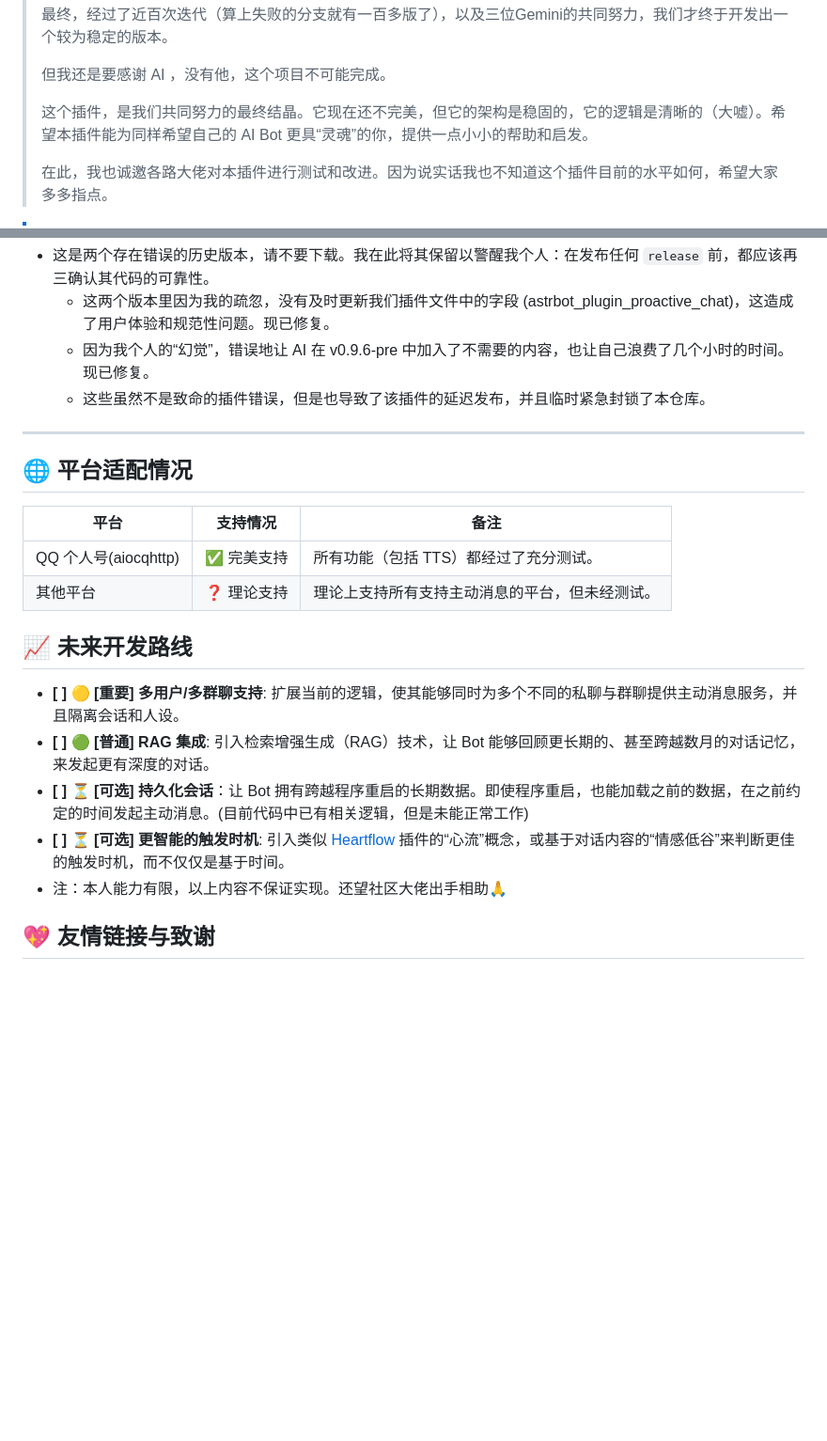
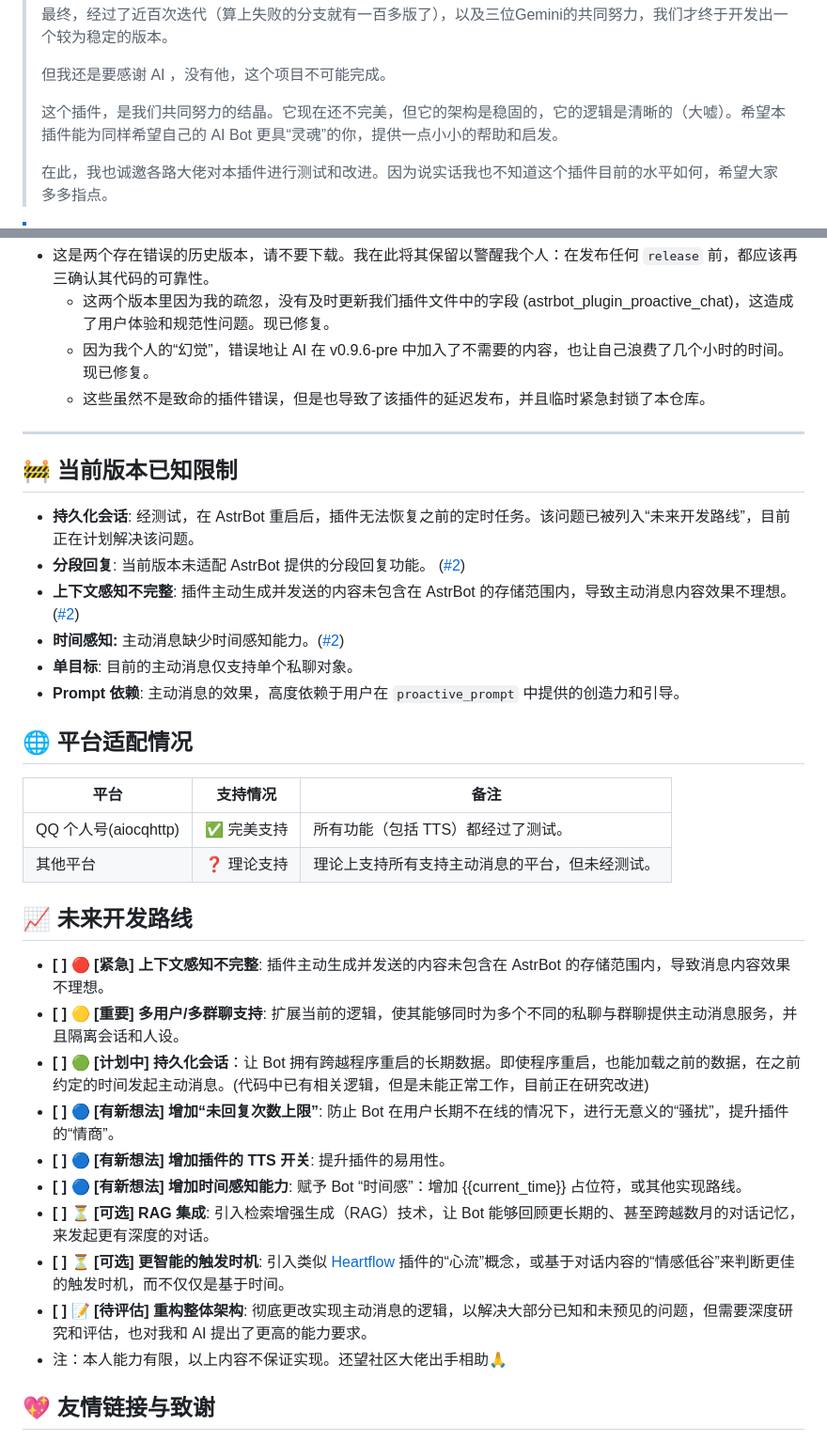
Before and after one commit to DBJD-CR/astrbot_plugin_proactive_chat, a Markdown page: README.md, 2 parts joined by grey strips. Shown at 94% size. Drawn GitHub-style; blank space fills up the shorter version.

```diff
--- a/README.md
+++ b/README.md
@@ -66,7 +69,7 @@
 >
 > 但我还是要感谢 AI ，没有他，这个项目不可能完成。
 >
-> 这个插件，是我们共同努力的最终结晶。它现在还不完美，但它的架构是稳固的，它的逻辑是清晰的（大嘘）。希望本插件能为同样希望自己的 AI Bot 更具“灵魂”的你，提供一点小小的帮助和启发。
+> 这个插件，是我们共同努力的结晶。它现在还不完美，但它的架构是稳固的，它的逻辑是清晰的（大嘘）。希望本插件能为同样希望自己的 AI Bot 更具“灵魂”的你，提供一点小小的帮助和启发。
 >
 > 在此，我也诚邀各路大佬对本插件进行测试和改进。因为说实话我也不知道这个插件目前的水平如何，希望大家多多指点。
 >
@@ -170,19 +173,32 @@
 
 ---
 
+## 🚧 当前版本已知限制
+- **持久化会话**: 经测试，在 AstrBot 重启后，插件无法恢复之前的定时任务。该问题已被列入“未来开发路线”，目前正在计划解决该问题。
+- **分段回复**: 当前版本未适配 AstrBot 提供的分段回复功能。 ([#2](https://github.com/DBJD-CR/astrbot_plugin_proactive_chat/issues/2))
+- **上下文感知不完整**: 插件主动生成并发送的内容未包含在 AstrBot 的存储范围内，导致主动消息内容效果不理想。([#2](https://github.com/DBJD-CR/astrbot_plugin_proactive_chat/issues/2))
+- **时间感知:** 主动消息缺少时间感知能力。([#2](https://github.com/DBJD-CR/astrbot_plugin_proactive_chat/issues/2))
+- **单目标**: 目前的主动消息仅支持单个私聊对象。
+- **Prompt 依赖**: 主动消息的效果，高度依赖于用户在 `proactive_prompt` 中提供的创造力和引导。
+
 ## 🌐 平台适配情况
 
 | 平台                 | 支持情况 | 备注                               |
 | -------------------- | -------- | ---------------------------------- |
-| QQ 个人号(aiocqhttp) | ✅ 完美支持 | 所有功能（包括 TTS）都经过了充分测试。 |
+| QQ 个人号(aiocqhttp) | ✅ 完美支持 | 所有功能（包括 TTS）都经过了测试。 |
 | 其他平台             | ❓ 理论支持 | 理论上支持所有支持主动消息的平台，但未经测试。 |
 
 ## 📈 未来开发路线
 
+- **[ ] 🔴 [紧急] 上下文感知不完整**: 插件主动生成并发送的内容未包含在 AstrBot 的存储范围内，导致消息内容效果不理想。
 - **[ ] 🟡 [重要] 多用户/多群聊支持**: 扩展当前的逻辑，使其能够同时为多个不同的私聊与群聊提供主动消息服务，并且隔离会话和人设。
-- **[ ] 🟢 [普通] RAG 集成**: 引入检索增强生成（RAG）技术，让 Bot 能够回顾更长期的、甚至跨越数月的对话记忆，来发起更有深度的对话。
-- **[ ] ⏳ [可选] 持久化会话**：让 Bot 拥有跨越程序重启的长期数据。即使程序重启，也能加载之前的数据，在之前约定的时间发起主动消息。(目前代码中已有相关逻辑，但是未能正常工作)
+- **[ ] 🟢 [计划中] 持久化会话**：让 Bot 拥有跨越程序重启的长期数据。即使程序重启，也能加载之前的数据，在之前约定的时间发起主动消息。(代码中已有相关逻辑，但是未能正常工作，目前正在研究改进)
+- **[ ] 🔵 [有新想法] 增加“未回复次数上限”**: 防止 Bot 在用户长期不在线的情况下，进行无意义的“骚扰”，提升插件的“情商”。
+- **[ ] 🔵 [有新想法] 增加插件的 TTS 开关**: 提升插件的易用性。
+- **[ ] 🔵 [有新想法] 增加时间感知能力**: 赋予 Bot “时间感”：增加 {{current_time}} 占位符，或其他实现路线。
+- **[ ] ⏳ [可选] RAG 集成**: 引入检索增强生成（RAG）技术，让 Bot 能够回顾更长期的、甚至跨越数月的对话记忆，来发起更有深度的对话。
 - **[ ] ⏳ [可选] 更智能的触发时机**: 引入类似 [Heartflow](https://github.com/advent259141/Astrbot_plugin_Heartflow) 插件的“心流”概念，或基于对话内容的“情感低谷”来判断更佳的触发时机，而不仅仅是基于时间。
+- **[ ] 📝 [待评估] 重构整体架构**: 彻底更改实现主动消息的逻辑，以解决大部分已知和未预见的问题，但需要深度研究和评估，也对我和 AI 提出了更高的能力要求。
 - 注：本人能力有限，以上内容不保证实现。还望社区大佬出手相助🙏
 
 ## 💖 友情链接与致谢
```
Also changed, not shown: other parts of README.md (+5 -2 lines).
